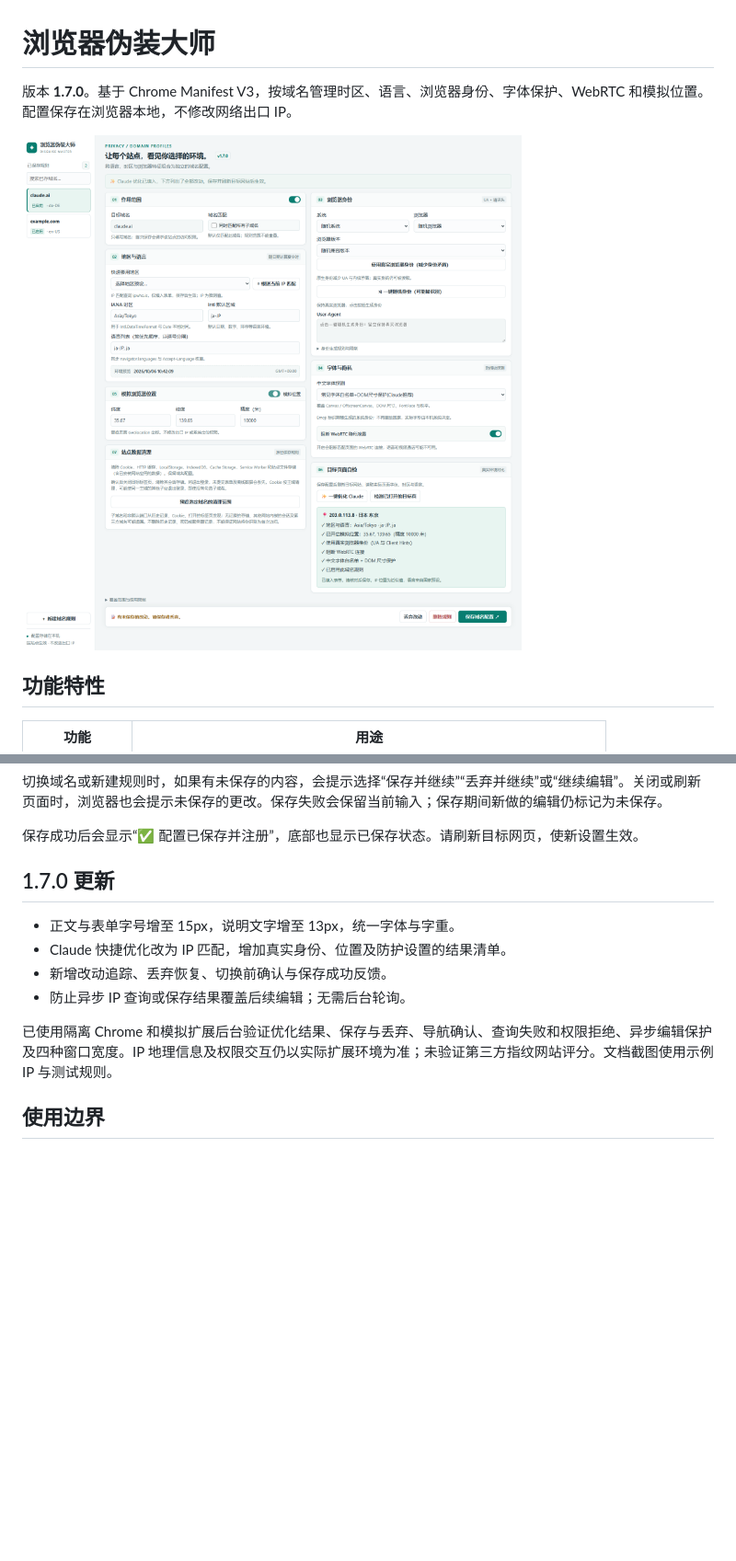
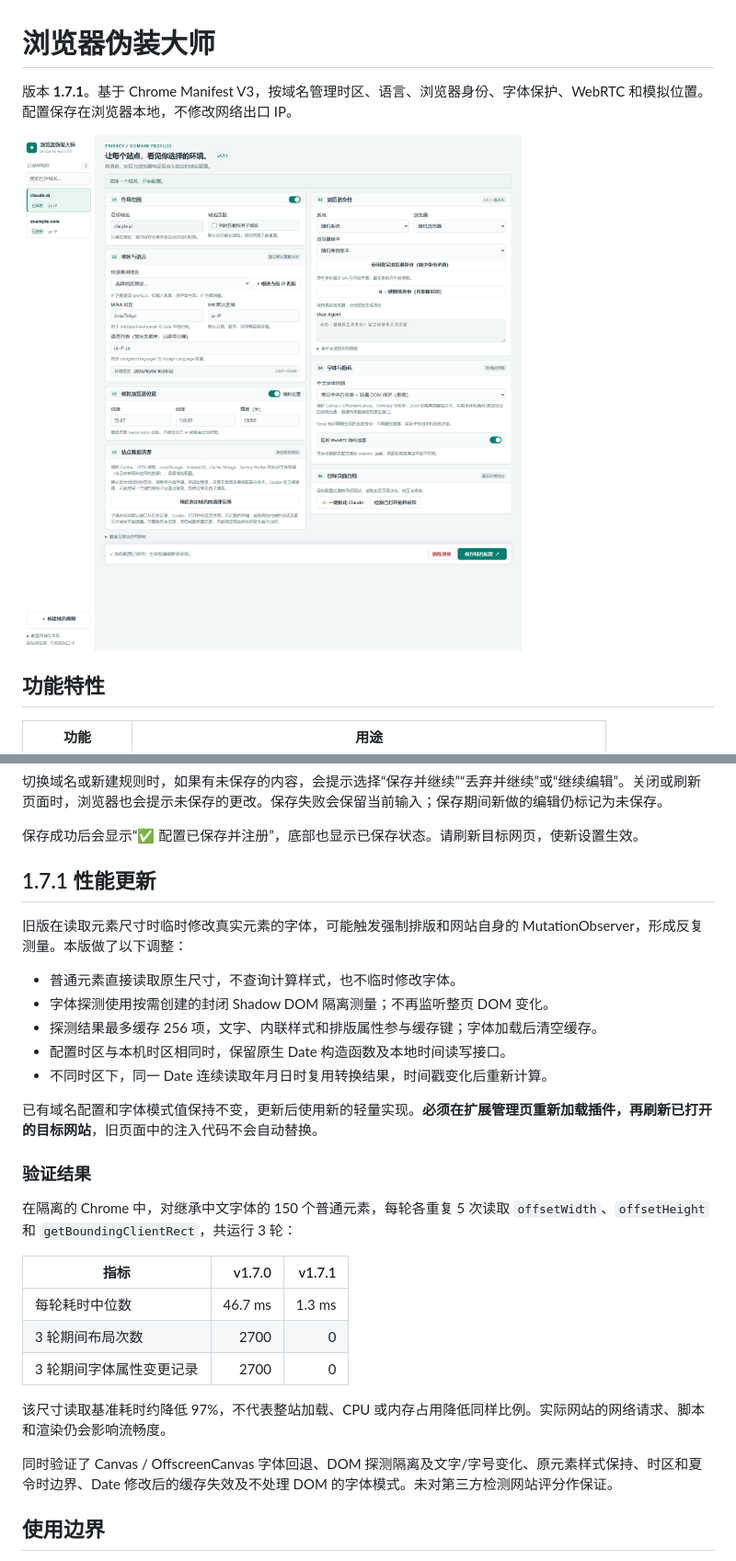
Before and after one commit to TheGreat2019/fake-finger, a Markdown page: README.md, 2 parts joined by grey strips. Shown at 92% size. Rendered like a GitHub page; pictures changed too: assets/overview.png; blank space fills up the shorter version.

```diff
--- a/README.md
+++ b/README.md
@@ -1,6 +1,6 @@
 # 浏览器伪装大师
 
-版本 **1.7.0**。基于 Chrome Manifest V3，按域名管理时区、语言、浏览器身份、字体保护、WebRTC 和模拟位置。配置保存在浏览器本地，不修改网络出口 IP。
+版本 **1.7.1**。基于 Chrome Manifest V3，按域名管理时区、语言、浏览器身份、字体保护、WebRTC 和模拟位置。配置保存在浏览器本地，不修改网络出口 IP。
 
 ![规则管理界面](assets/overview.png)
 
@@ -100,14 +104,31 @@ Cookie 清理可能影响同一可注册主域的其他子站。子域名和端
 
 保存成功后会显示“✅ 配置已保存并注册”，底部也显示已保存状态。请刷新目标网页，使新设置生效。
 
-## 1.7.0 更新
+## 1.7.1 性能更新
 
-- 正文与表单字号增至 15px，说明文字增至 13px，统一字体与字重。
-- Claude 快捷优化改为 IP 匹配，增加真实身份、位置及防护设置的结果清单。
-- 新增改动追踪、丢弃恢复、切换前确认与保存成功反馈。
-- 防止异步 IP 查询或保存结果覆盖后续编辑；无需后台轮询。
+旧版在读取元素尺寸时临时修改真实元素的字体，可能触发强制排版和网站自身的 MutationObserver，形成反复测量。本版做了以下调整：
 
-已使用隔离 Chrome 和模拟扩展后台验证优化结果、保存与丢弃、导航确认、查询失败和权限拒绝、异步编辑保护及四种窗口宽度。IP 地理信息及权限交互仍以实际扩展环境为准；未验证第三方指纹网站评分。文档截图使用示例 IP 与测试规则。
+- 普通元素直接读取原生尺寸，不查询计算样式，也不临时修改字体。
+- 字体探测使用按需创建的封闭 Shadow DOM 隔离测量；不再监听整页 DOM 变化。
+- 探测结果最多缓存 256 项，文字、内联样式和排版属性参与缓存键；字体加载后清空缓存。
+- 配置时区与本机时区相同时，保留原生 Date 构造函数及本地时间读写接口。
+- 不同时区下，同一 Date 连续读取年月日时复用转换结果，时间戳变化后重新计算。
+
+已有域名配置和字体模式值保持不变，更新后使用新的轻量实现。**必须在扩展管理页重新加载插件，再刷新已打开的目标网站**，旧页面中的注入代码不会自动替换。
+
+### 验证结果
+
+在隔离的 Chrome 中，对继承中文字体的 150 个普通元素，每轮各重复 5 次读取 `offsetWidth`、`offsetHeight` 和 `getBoundingClientRect`，共运行 3 轮：
+
+| 指标 | v1.7.0 | v1.7.1 |
+| --- | ---: | ---: |
+| 每轮耗时中位数 | 46.7 ms | 1.3 ms |
+| 3 轮期间布局次数 | 2700 | 0 |
+| 3 轮期间字体属性变更记录 | 2700 | 0 |
+
+该尺寸读取基准耗时约降低 97%，不代表整站加载、CPU 或内存占用降低同样比例。实际网站的网络请求、脚本和渲染仍会影响流畅度。
+
+同时验证了 Canvas / OffscreenCanvas 字体回退、DOM 探测隔离及文字/字号变化、原元素样式保持、时区和夏令时边界、Date 修改后的缓存失效及不处理 DOM 的字体模式。未对第三方检测网站评分作保证。
 
 ## 使用边界
 
```
Also changed, not shown: other parts of README.md (+6 -2 lines), 6 other files.
